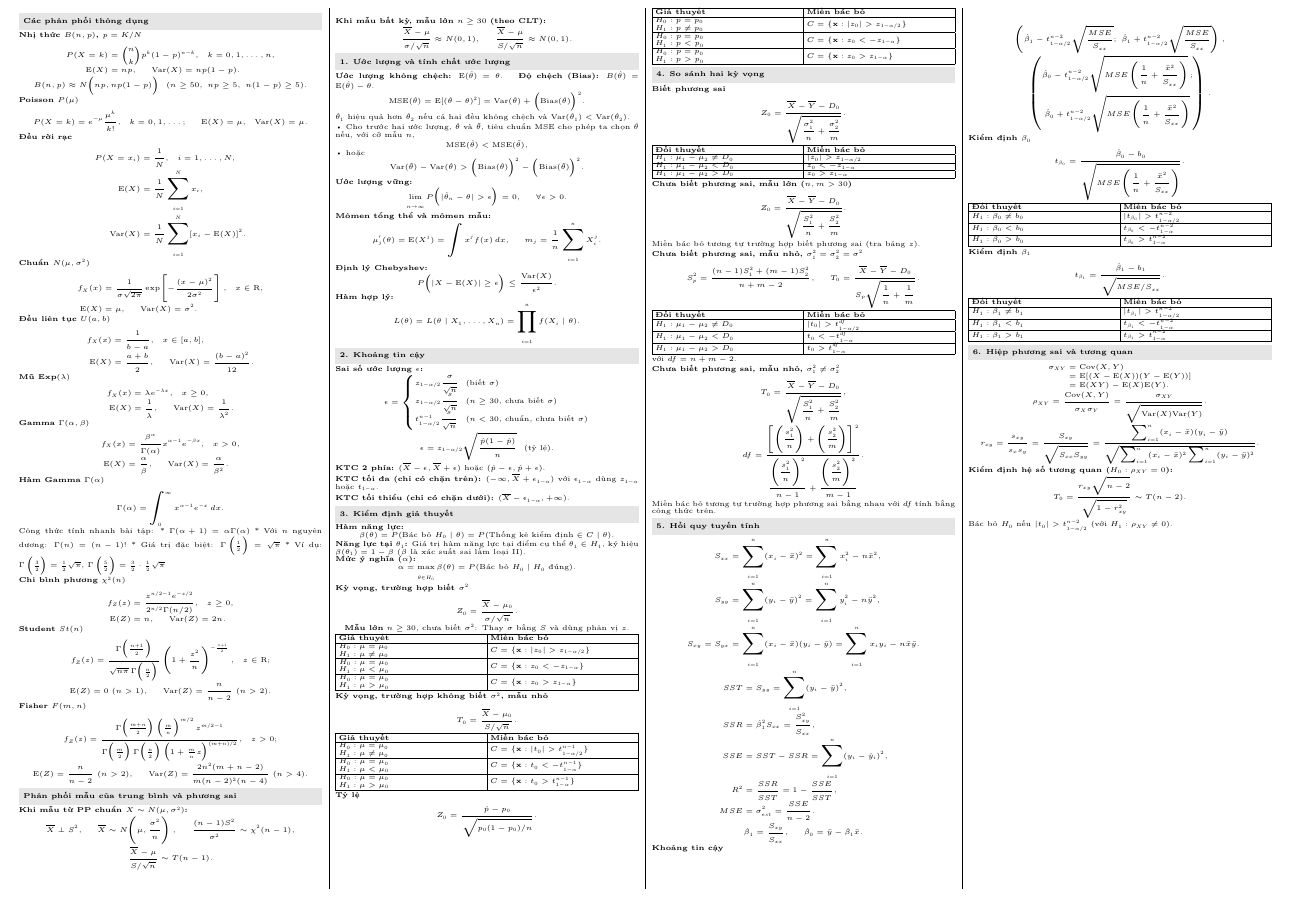
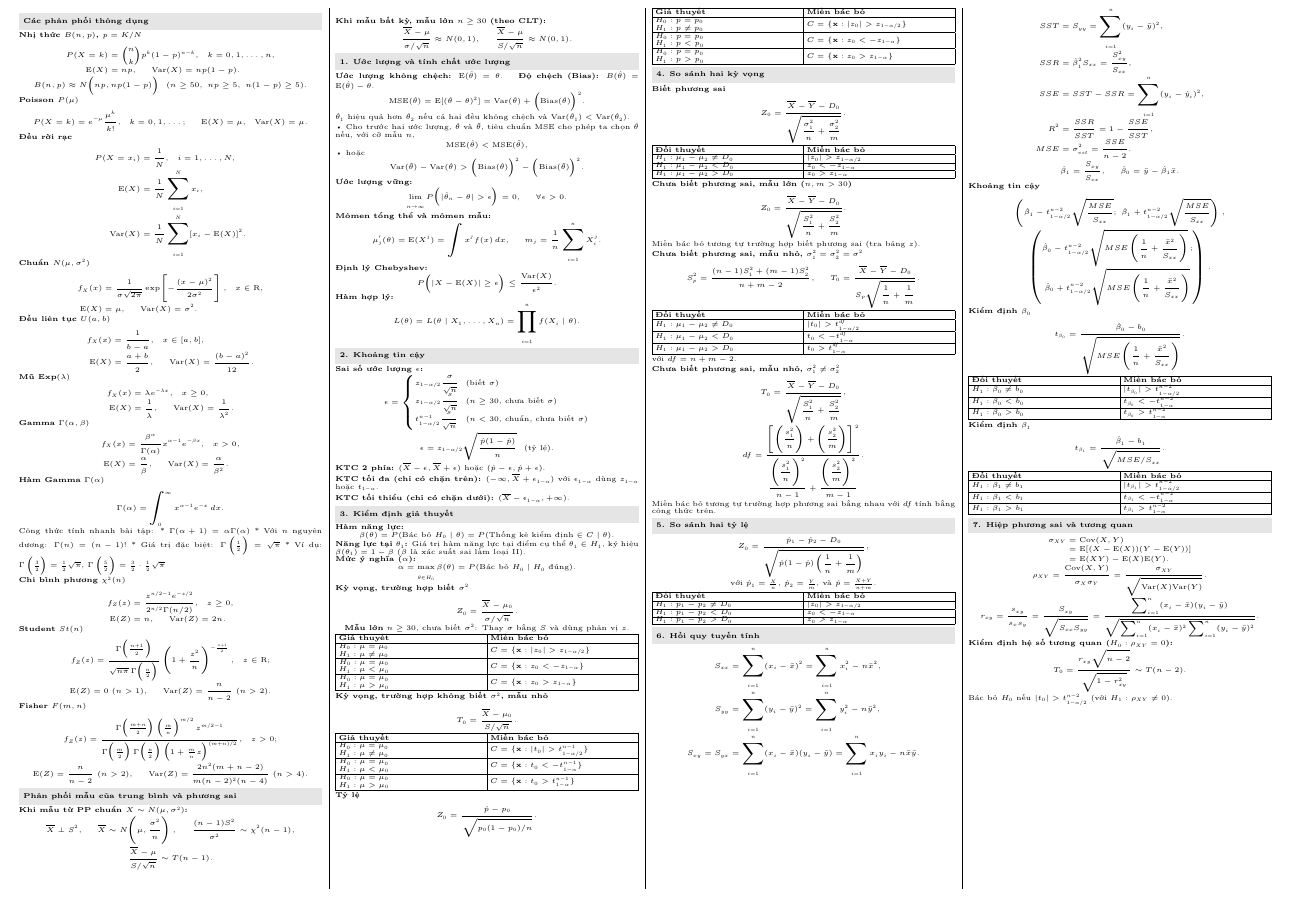
Before and after one commit to ThanhDanh1510/Cheat-sheet-for-Statistical-Theory., a LaTeX document (statistics-equations.tex): part of the page, cut so that both start at the same text. Compiled offline with XeLaTeX.

Commit message:
Add comparison of two proportions section back and renumber sections

```diff
--- a/statistics-equations.tex
+++ b/statistics-equations.tex
@@ -318,7 +318,20 @@ với $df=n+m-2$.
 \]
 Miền bác bỏ tương tự trường hợp phương sai bằng nhau với $df$ tính bằng công thức trên.
 
-\sect{5. Hồi quy tuyến tính}
+\sect{5. So sánh hai tỷ lệ}
+\[
+ Z_0=\frac{\hat p_1-\hat p_2-D_0}
+ {\sqrt{\hat p(1-\hat p)\left(\dfrac1n+\dfrac1m\right)}},
+\]
+với $\hat p_1=\frac Xn$, $\hat p_2=\frac Ym$, và $\hat p=\frac{X+Y}{n+m}$.
+\tighttable{\begin{tabularx}{\linewidth}{|Y|Y|}\hline
+\textbf{Đối thuyết}&\textbf{Miền bác bỏ}\\\hline
+\altrow{p_1-p_2\ne D_0}{|z_0|>z_{1-\alpha/2}}
+\altrow{p_1-p_2<D_0}{z_0<-z_{1-\alpha}}
+\altrow{p_1-p_2>D_0}{z_0>z_{1-\alpha}}
+\end{tabularx}}
+
+\sect{6. Hồi quy tuyến tính}
 \[
  \begin{aligned}
  S_{xx}&=\sum_{i=1}^{n}(x_i-\bar x)^2
@@ -384,7 +397,7 @@ Miền bác bỏ tương tự trường hợp phương sai bằng nhau với $df
 \altrow{\beta_1>b_1}{t_{\beta_1}>t^{n-2}_{1-\alpha}}
 \end{tabularx}}
 
-\sect{6. Hiệp phương sai và tương quan}
+\sect{7. Hiệp phương sai và tương quan}
 \[
  \begin{aligned}
  \sigma_{XY}&=\mathrm{Cov}(X,Y)\\
```
Also changed, not shown: statistics-equations.pdf.
